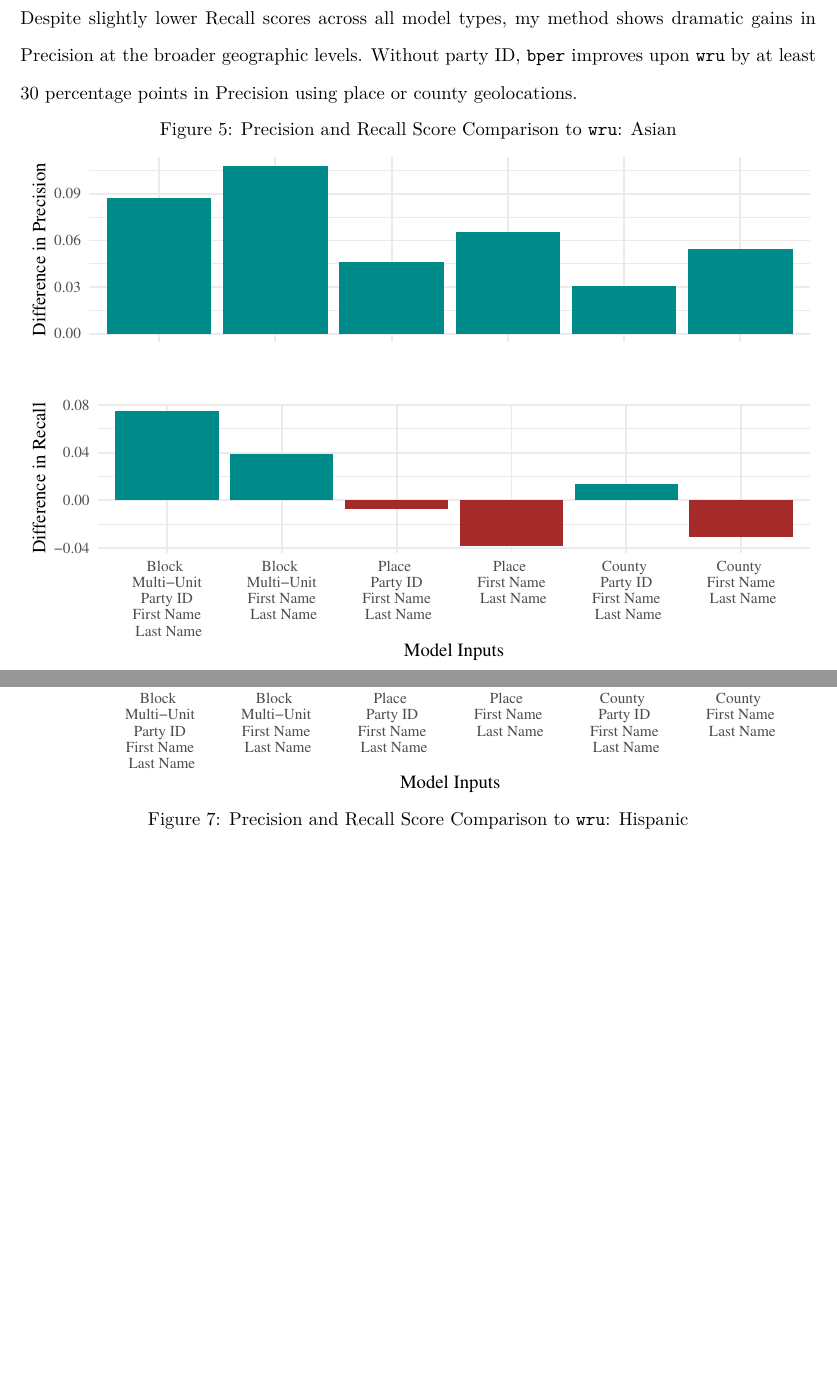
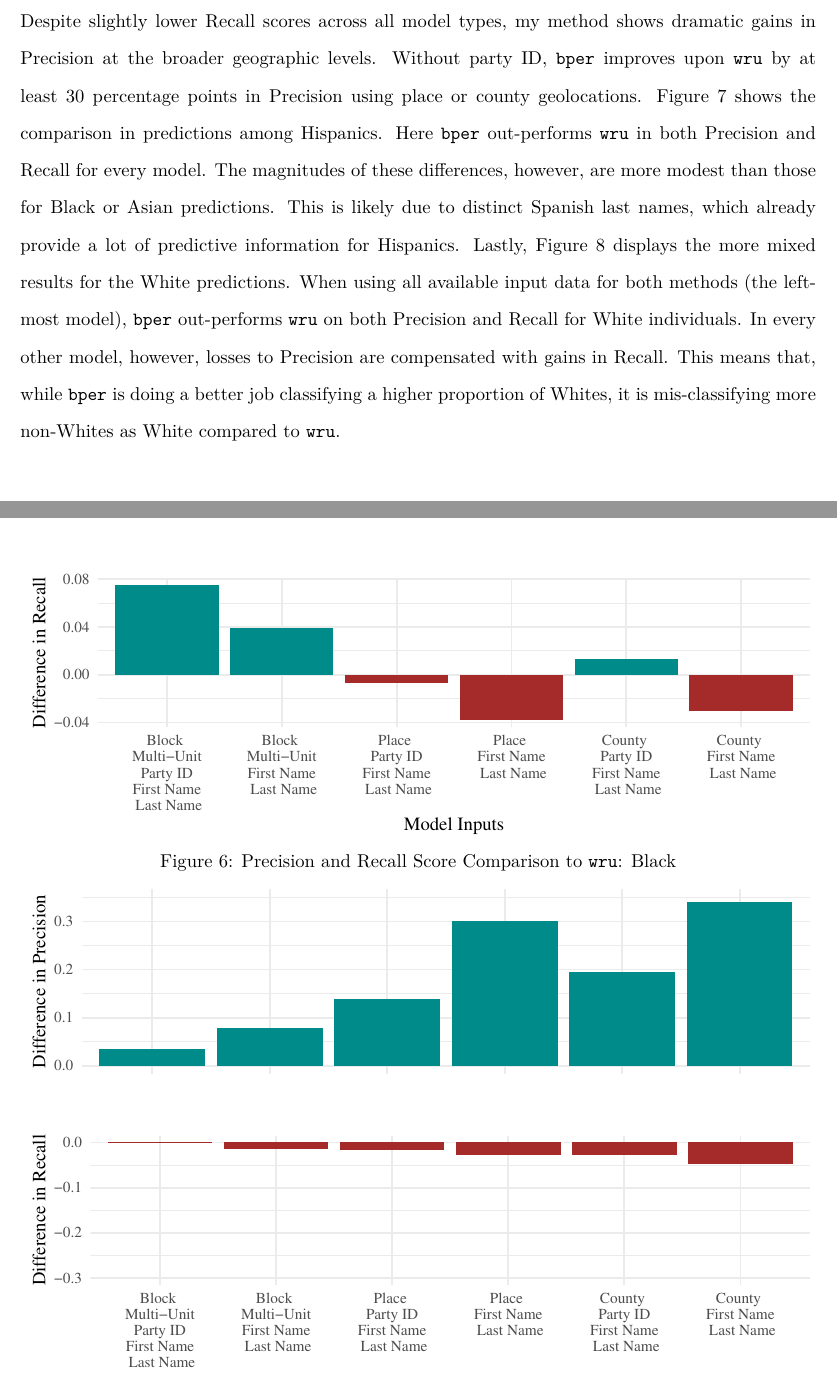
Before and after one commit to bwilden/improved-bayesian-ethnorace-prediction, an R Markdown document (paper.Rmd): two parts of pages 14 and 15 of 18 before the commit and two parts of pages 14 and 15 of 19 after it, joined at a grey line, cut so that both start at the same text, the shorter picture padded with empty space. The pictures show the output file paper.pdf that the author committed with the source.

Commit message:
first draft???

````diff
--- a/paper.Rmd
+++ b/paper.Rmd
@@ -321,7 +321,8 @@ The classification metrics detailed above provide some information about the pre
 
 [^13]: The `wru` package does not provide ZIP code or state level predictions so those models are excluded from the comparison.
 
-Figures 5 through 8 show the same comparisons between `wru` and `bper` for Precision and Recall across different ethnoraces. For Asians in Figure 5, the comparisons shows absolute gains for `bper` in both metrics for most model types. When using place-level geography, and county-level without party ID, there is some loss to Recall. But the large gains in Precision should outweigh these concerns. The comparison among predictions for Black individuals in Figure 6 are striking. Despite slightly lower Recall scores across all model types, my method shows dramatic gains in Precision at the broader geographic levels. Without party ID, `bper` improves upon `wru` by at least 30 percentage points in Precision using place or county geolocations.
+Figures 5 through 8 show the same comparisons between `wru` and `bper` for Precision and Recall across different ethnoraces. For Asians in Figure 5, the comparisons shows absolute gains for `bper` in both metrics for most model types. When using place-level geography, and county-level without party ID, there is some loss to Recall. But the large gains in Precision should outweigh these concerns. The comparison among predictions for Black individuals in Figure 6 are striking. Despite slightly lower Recall scores across all model types, my method shows dramatic gains in Precision at the broader geographic levels. Without party ID, `bper` improves upon `wru` by at least 30 percentage points in Precision using place or county geolocations. Figure 7 shows the comparison in predictions among Hispanics. Here `bper` out-performs `wru` in both Precision and Recall for every model. The magnitudes of these differences, however, are more modest than those for Black or Asian predictions. This is likely due to distinct Spanish last names, which already provide a lot of predictive information for Hispanics. Lastly, Figure 8 displays the more mixed results for the White predictions. When using all available input data for both methods (the left-most model), `bper` out-performs `wru` on both Precision and Recall for White individuals. In every other model, however, losses to Precision are compensated with gains in Recall. This means that, while `bper` is doing a better job classifying a higher proportion of Whites, it is mis-classifying more non-Whites as White compared to `wru`.
+
 
 ```{r, fig.cap="Precision and Recall Score Comparison to `wru`: Asian"}
 api <- plot_tests %>%
````
Also changed, not shown: paper.pdf.
